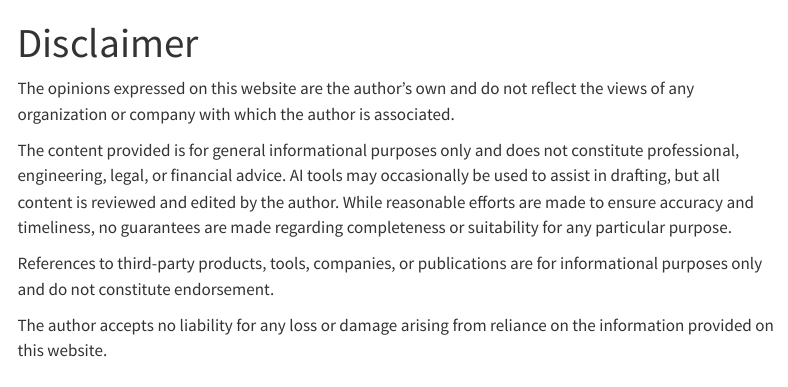
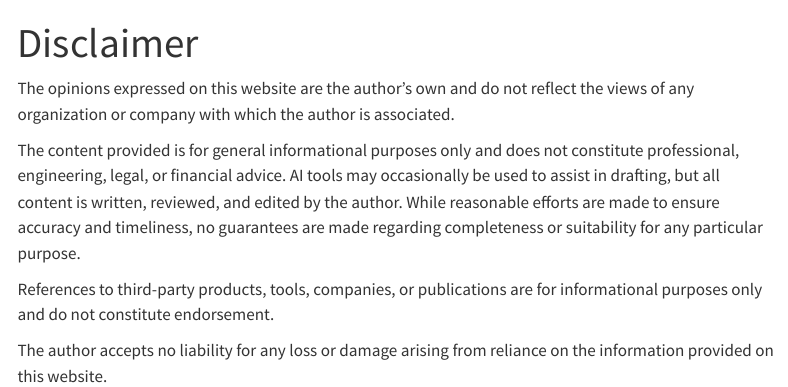
Before and after one commit to ytyukhova/ytyukhova.github.io, a Quarto document (disclaimer/index.qmd): the page in a window 1100 px wide, from its top. Rendered offline with R 4.5, knitr and Pandoc in place of Quarto, with nearby package versions; menus at the side of the page are left out.

Commit message:
Update disclaimer AI authorship wording

```diff
--- a/disclaimer/index.qmd
+++ b/disclaimer/index.qmd
@@ -7,7 +7,7 @@ format:
 
 The opinions expressed on this website are the author's own and do not reflect the views of any organization or company with which the author is associated.
 
-The content provided is for general informational purposes only and does not constitute professional, engineering, legal, or financial advice. AI tools may occasionally be used to assist in drafting, but all content is reviewed and edited by the author. While reasonable efforts are made to ensure accuracy and timeliness, no guarantees are made regarding completeness or suitability for any particular purpose.
+The content provided is for general informational purposes only and does not constitute professional, engineering, legal, or financial advice. AI tools may occasionally be used to assist in drafting, but all content is written, reviewed, and edited by the author. While reasonable efforts are made to ensure accuracy and timeliness, no guarantees are made regarding completeness or suitability for any particular purpose.
 
 References to third-party products, tools, companies, or publications are for informational purposes only and do not constitute endorsement.
 
```
